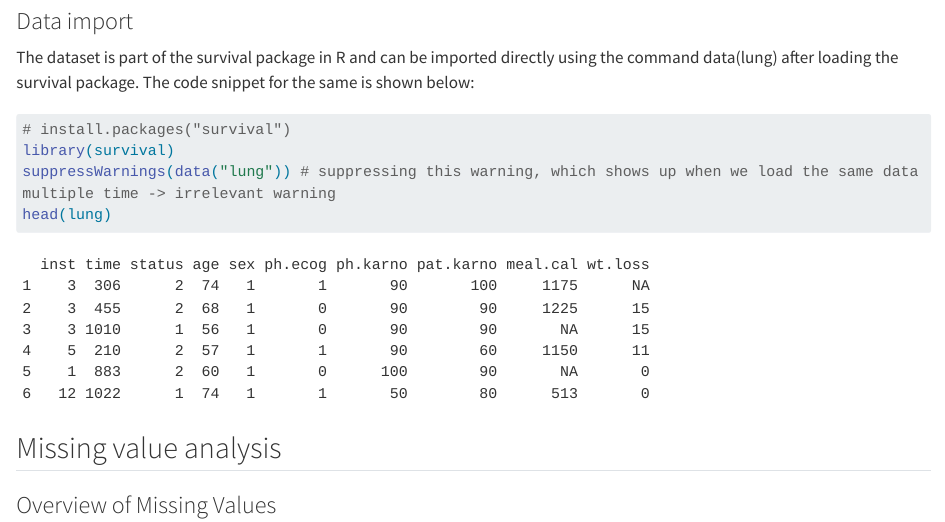
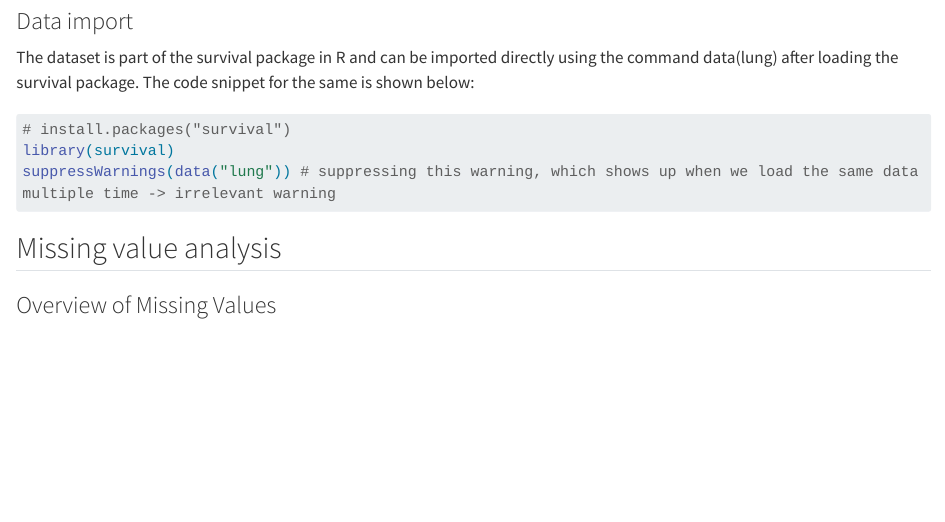
Before and after one commit to mitsejal/lung-cancer-survival, a Quarto document (data.qmd): the page in a window 1100 px wide, from 910 px down. Rendered offline with R 4.5, knitr and Pandoc in place of Quarto, with nearby package versions; some code elsewhere in the file could not run offline; long lines of code are wrapped.

Commit message:
removed head(), keeping summary() since it describes the missing data values

````diff
--- a/data.qmd
+++ b/data.qmd
@@ -39,7 +39,6 @@ The dataset is part of the survival package in R and can be imported directly us
 # install.packages("survival")
 library(survival)
 suppressWarnings(data("lung")) # suppressing this warning, which shows up when we load the same data multiple time -> irrelevant warning
-head(lung)
 ```
 
 ## Missing value analysis
````
